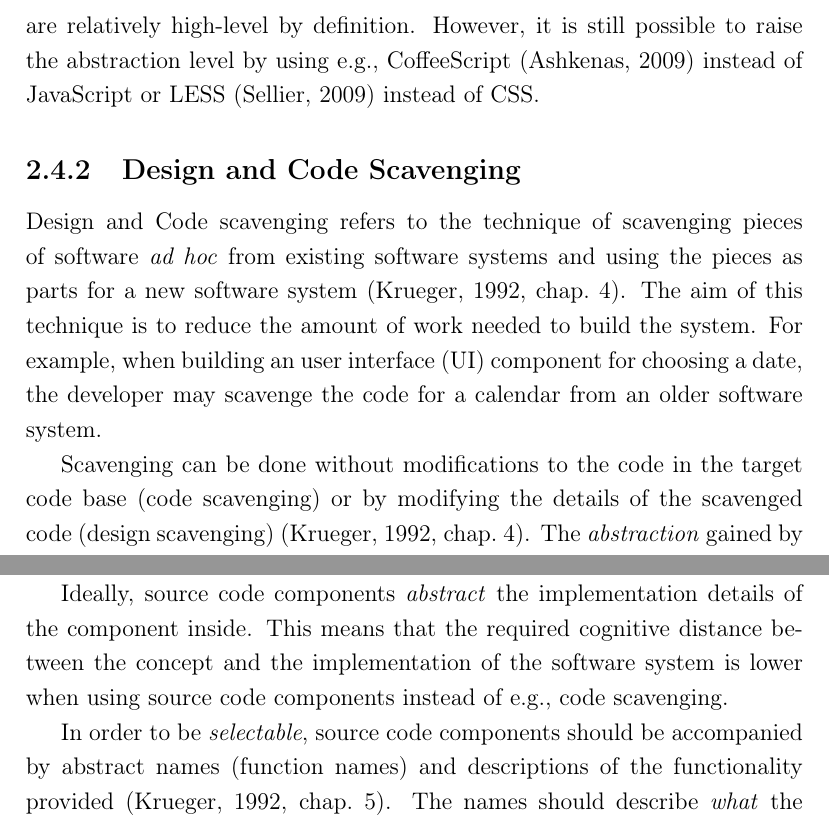
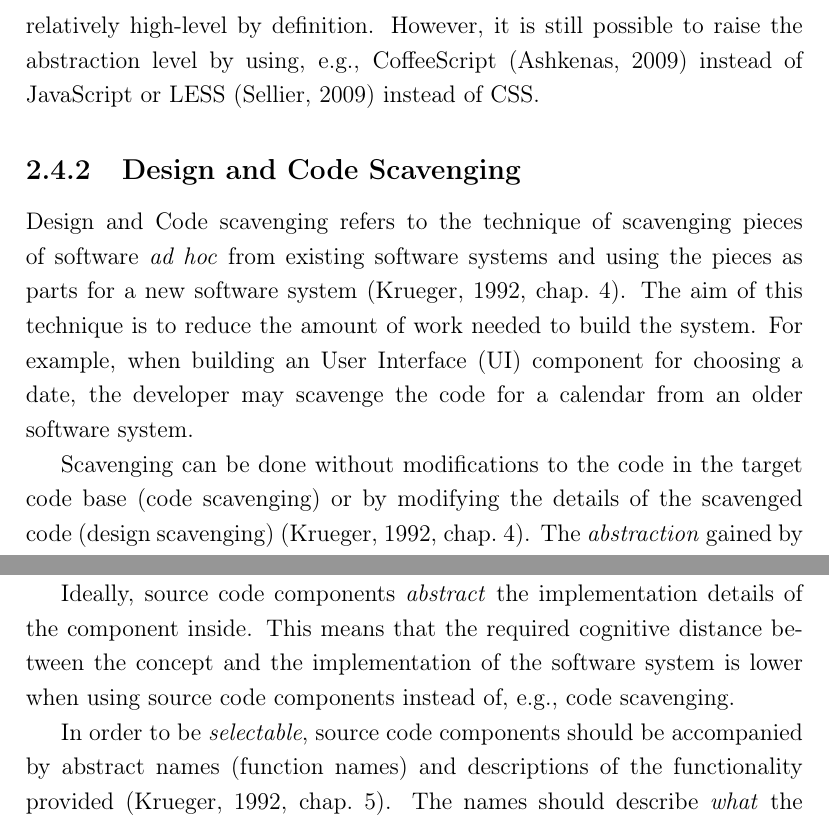
Before and after one commit to pyryk/thesis, a LaTeX thesis (thesis.tex, which reads 2background.tex): two parts of pages 18 and 19 of 101, joined at a grey line, cut so that both start at the same text. Compiled offline with pdfLaTeX.

Commit message:
fixed several small typos

```diff
--- a/2background.tex
+++ b/2background.tex
@@ -65,11 +65,11 @@ The advantages of high-level languages are mainly related to the decreased need
 
 The main disadvantage of using high-level languages is the potential decrease in performance. As with any software reuse, high-level programming languages abstract the supported procedures by making them more generic. This often leads to additional complexity and unnecessary operations on the compiled program. However, the decrease can often be minimized by using additional compile-time optimizations. \citep{carro_high-level_2006}
 
-On the web, the technologies used on the client-side are inherently fixed to descendants of HyperText Markup Language (HTML)\footnote{\url{http://www.w3.org/TR/html5/}}, Cascading Style Sheets (CSS)\footnote{\url{http://www.w3.org/Style/CSS/}} and ECMAScript\footnote{\url{http://www.ecma-international.org/ecma-262/5.1/}}. Therefore, web application languages are relatively high-level by definition. However, it is still possible to raise the abstraction level by using e.g., CoffeeScript \citep{ashkenas_coffeescript_2009} instead of JavaScript or LESS \citep{sellier_less_2009} instead of CSS.
+On the web, the technologies used on the client-side are inherently fixed to descendants of HyperText Markup Language (HTML)\footnote{\url{http://www.w3.org/TR/html5/}}, Cascading Style Sheets (CSS)\footnote{\url{http://www.w3.org/Style/CSS/}} and ECMAScript\footnote{\url{http://www.ecma-international.org/ecma-262/5.1/}}. Therefore, web application languages are relatively high-level by definition. However, it is still possible to raise the abstraction level by using, e.g., CoffeeScript \citep{ashkenas_coffeescript_2009} instead of JavaScript or LESS \citep{sellier_less_2009} instead of CSS.
 
 \subsection{Design and Code Scavenging}
 
-Design and Code scavenging refers to the technique of scavenging pieces of software \emph{ad hoc} from existing software systems and using the pieces as parts for a new software system  \citep[chap.~4]{krueger_software_1992}. The aim of this technique is to reduce the amount of work needed to build the system. For example, when building an user interface (UI) component for choosing a date, the developer may scavenge the code for a calendar from an older software system.
+Design and Code scavenging refers to the technique of scavenging pieces of software \emph{ad hoc} from existing software systems and using the pieces as parts for a new software system  \citep[chap.~4]{krueger_software_1992}. The aim of this technique is to reduce the amount of work needed to build the system. For example, when building an User Interface (UI) component for choosing a date, the developer may scavenge the code for a calendar from an older software system.
 
 Scavenging can be done without modifications to the code in the target code base (code scavenging) or by modifying the details of the scavenged code (design scavenging) \citep[chap.~4]{krueger_software_1992}. The \emph{abstraction} gained by scavenging is therefore mostly informal and in some cases even its existence is questionable \citep[chap.~3]{sametinger_software_1997}. Usually, there is no ``hidden part'' of the abstraction but the developer must maintain the functionality of all the code himself \citep[chap.~3]{sametinger_software_1997}.
 
@@ -87,7 +87,7 @@ However, finding suitable pieces of software for scavenging is hard. Moreover, s
 
 Using source code components is a type of reuse that enables choosing and using software components from a component repository \citep[chap.~3]{sametinger_software_1997}. Software component can be any piece of code, but in practice, components usually consist of one or more functions, modules or classes \citep[chap.~3]{sametinger_software_1997}. An example of a source code component is a trigonometry module which contains functions for sine, cosine and tangent calculations. When a developer needs to calculate sines in her program, she searches a component repository for trigonometry components and utilizes the component found in her own program \citep[chap.~5]{krueger_software_1992}.
 
-Ideally, source code components \emph{abstract} the implementation details of the component inside. This means that the required cognitive distance between the concept and the implementation of the software system is lower when using source code components instead of e.g., code scavenging.
+Ideally, source code components \emph{abstract} the implementation details of the component inside. This means that the required cognitive distance between the concept and the implementation of the software system is lower when using source code components instead of, e.g., code scavenging.
 
 In order to be \emph{selectable}, source code components should be accompanied by abstract names (function names) and descriptions of the functionality provided \citep[chap.~5]{krueger_software_1992}. The names should describe \emph{what} the components does instead of \emph{how} it does it \citep[chap.~5]{krueger_software_1992}. These names can then be used for reasoning about the purpose of the component and finding the component in source code component repositories -- in order to use the component, the developer must be able to find it and to know what it does \citep[chap.~5]{krueger_software_1992}.
 
```
Also changed, not shown: 2background.tex (4 more changed lines).
